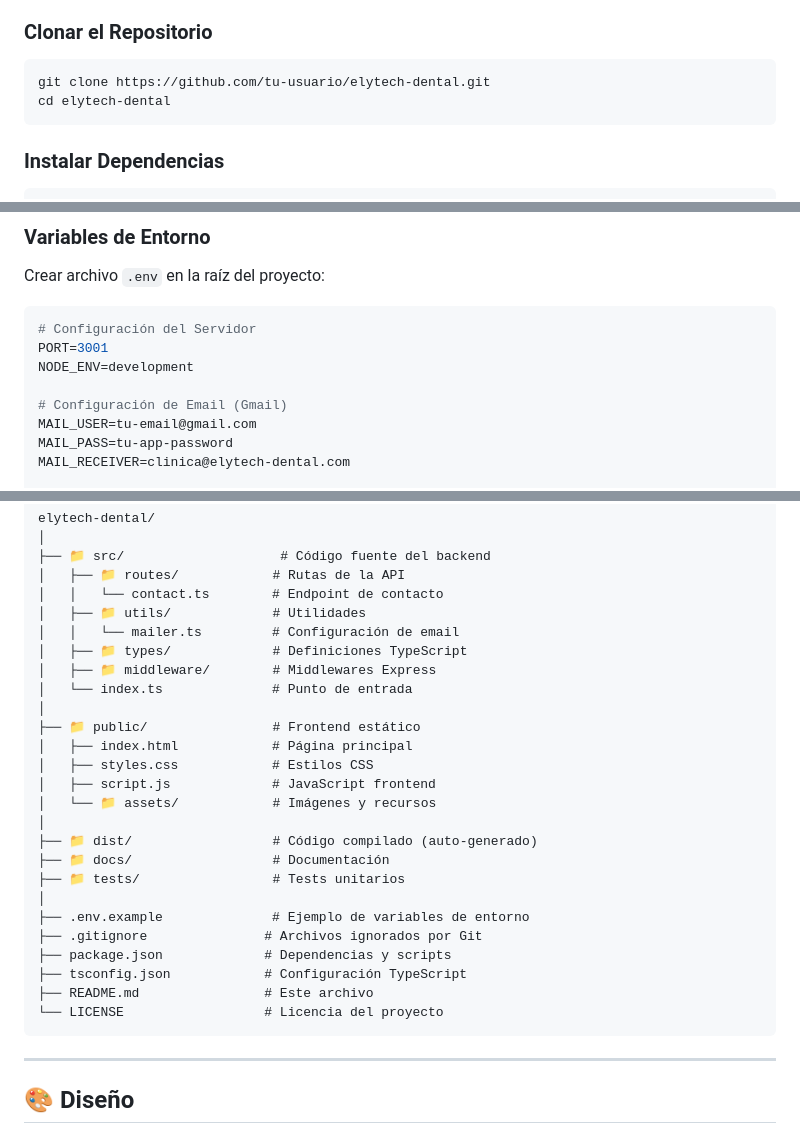
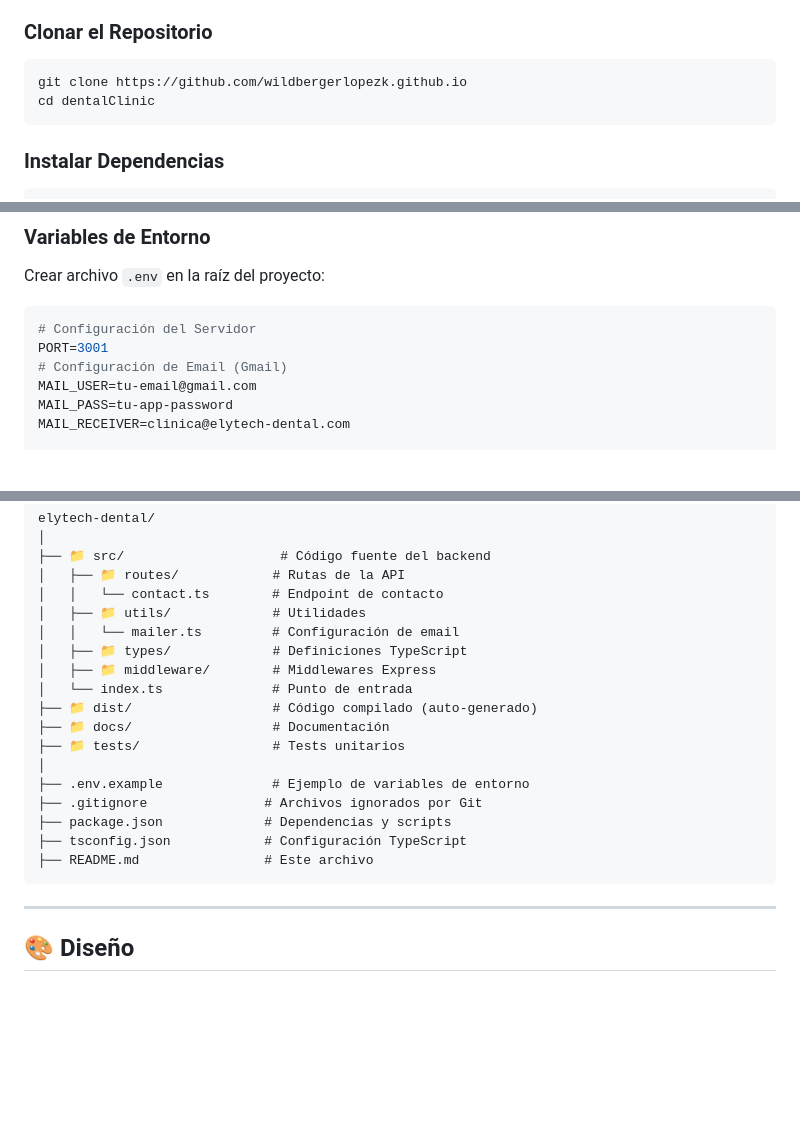
Before and after one commit to wildbergerlopezk/wildbergerlopezk.github.io, a Markdown page: README.md, 3 parts joined by grey strips. Drawn GitHub-style; blank space fills up the shorter version.

````diff
--- a/README.md
+++ b/README.md
@@ -100,8 +100,8 @@ Development Tools
 
 ### **Clonar el Repositorio**
 ```bash
-git clone https://github.com/tu-usuario/elytech-dental.git
-cd elytech-dental
+git clone https://github.com/wildbergerlopezk.github.io
+cd dentalClinic
 ```
 
 ### **Instalar Dependencias**
@@ -143,8 +143,6 @@ Crear archivo `.env` en la raíz del proyecto:
 ```env
 # Configuración del Servidor
 PORT=3001
-NODE_ENV=development
-
 # Configuración de Email (Gmail)
 MAIL_USER=tu-email@gmail.com
 MAIL_PASS=tu-app-password
@@ -230,13 +228,6 @@ elytech-dental/
 │   ├── 📁 types/             # Definiciones TypeScript
 │   ├── 📁 middleware/        # Middlewares Express
 │   └── index.ts              # Punto de entrada
-│
-├── 📁 public/                # Frontend estático
-│   ├── index.html            # Página principal
-│   ├── styles.css            # Estilos CSS
-│   ├── script.js             # JavaScript frontend
-│   └── 📁 assets/            # Imágenes y recursos
-│
 ├── 📁 dist/                  # Código compilado (auto-generado)
 ├── 📁 docs/                  # Documentación
 ├── 📁 tests/                 # Tests unitarios
@@ -246,7 +237,6 @@ elytech-dental/
 ├── package.json             # Dependencias y scripts
 ├── tsconfig.json            # Configuración TypeScript
 ├── README.md                # Este archivo
-└── LICENSE                  # Licencia del proyecto
 ```
 
 ---
````
Also changed, not shown: other parts of README.md (+3 -0 lines).
